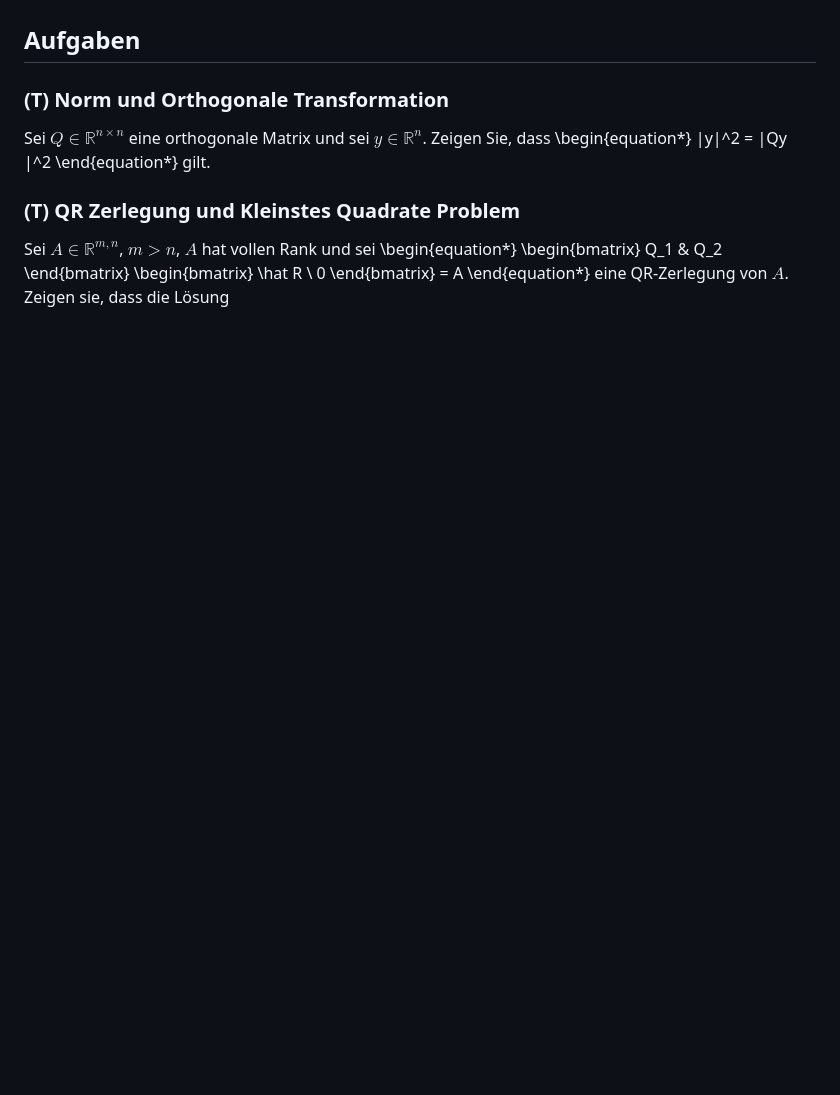
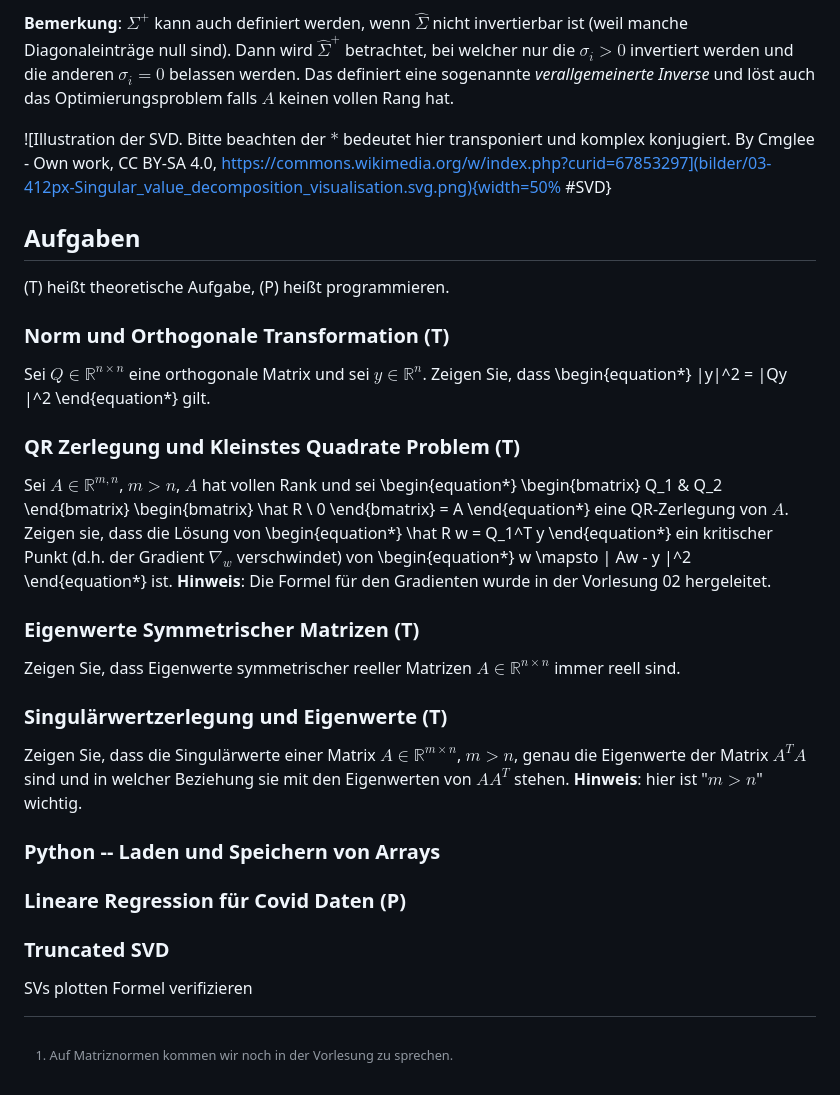
Before and after one commit to highlando/script-emds, a Markdown page: vl_03.md, the part around the change printed below. Rendered like a GitHub page; blank space fills up the shorter version.

```diff
--- a/vl_03.md
+++ b/vl_03.md
@@ -71,6 +168,16 @@ Allerdings, wie Sie als &Uuml;bungsaufgabe nachweisen werden, l&ouml;st dieser A
+**Bemerkung**: $\Sigma^+$ kann auch definiert werden, wenn $\hat \Sigma$ nicht invertierbar ist (weil manche Diagonaleintr&auml;ge null sind). Dann wird $\hat \Sigma^+$ betrachtet, bei welcher nur die $\sigma_i>0$ invertiert werden und die anderen $\sigma_i=0$ belassen werden. Das definiert eine sogenannte *verallgemeinerte Inverse* und l&ouml;st auch das Optimierungsproblem falls $A$ keinen vollen Rang hat.
+
+
+[^1]: Auf Matriznormen kommen wir noch in der Vorlesung zu sprechen.
+
+
+![Illustration der SVD. Bitte beachten der $*$ bedeutet hier transponiert und komplex konjugiert. By Cmglee - Own work, CC BY-SA 4.0, https://commons.wikimedia.org/w/index.php?curid=67853297](bilder/03-412px-Singular_value_decomposition_visualisation.svg.png){width=50% #SVD}
+
 ## Aufgaben
 
-### (T) Norm und Orthogonale Transformation
+(T) hei&szlig;t theoretische Aufgabe, (P) hei&szlig;t programmieren.
+
+### Norm und Orthogonale Transformation (T)
 
 Sei $Q\in \mathbb R^{n\times n}$ eine orthogonale Matrix und sei $y\in \mathbb R^{n}$. Zeigen Sie, dass
 \begin{equation*}
@@ -78,7 +185,8 @@ Sei $Q\in \mathbb R^{n\times n}$ eine orthogonale Matrix und sei $y\in \mathbb R
 \end{equation*}
 gilt.
 
-### (T) QR Zerlegung und Kleinstes Quadrate Problem
+
+### QR Zerlegung und Kleinstes Quadrate Problem (T)
 
 Sei $A\in \mathbb R^{m,n}$, $m>n$, $A$ hat vollen Rank und sei
 \begin{equation*}
@@ -89,4 +197,29 @@ Q_1 & Q_2
 \hat R \\ 0
 \end{bmatrix} = A
 \end{equation*}
-eine QR-Zerlegung von $A$. Zeigen sie, dass die L&ouml;sung
+eine QR-Zerlegung von $A$. Zeigen sie, dass die L&ouml;sung von
+\begin{equation*}
+\hat R w = Q_1^T y
+\end{equation*}
+ein kritischer Punkt (d.h. der Gradient $\nabla_w$ verschwindet) von
+\begin{equation*}
+w \mapsto \| Aw - y \|^2
+\end{equation*}
+ist. **Hinweis**: Die Formel f&uuml;r den Gradienten wurde in der Vorlesung 02 hergeleitet.
+
+### Eigenwerte Symmetrischer Matrizen (T)
+
+Zeigen Sie, dass Eigenwerte symmetrischer reeller Matrizen $A\in \mathbb R^{n\times n}$ immer reell sind.
+
+### Singul&auml;rwertzerlegung und Eigenwerte (T)
+
+Zeigen Sie, dass die Singul&auml;rwerte einer Matrix $A\in \mathbb R^{m\times n}$, $m>n$, genau die Eigenwerte der Matrix $A^TA$ sind und in welcher Beziehung sie mit den Eigenwerten von $AA^T$ stehen. **Hinweis**: hier ist "$m>n$" wichtig.
+
+### Python -- Laden und Speichern von Arrays
+
+### Lineare Regression f&uuml;r Covid Daten (P)
+
+### Truncated SVD
+
+SVs plotten
+Formel verifizieren
```
Also changed, not shown: other parts of vl_03.md (+97 -0 lines), bilder/03-412px-Singular_value_decomposition_visualisation.svg.png (added).
